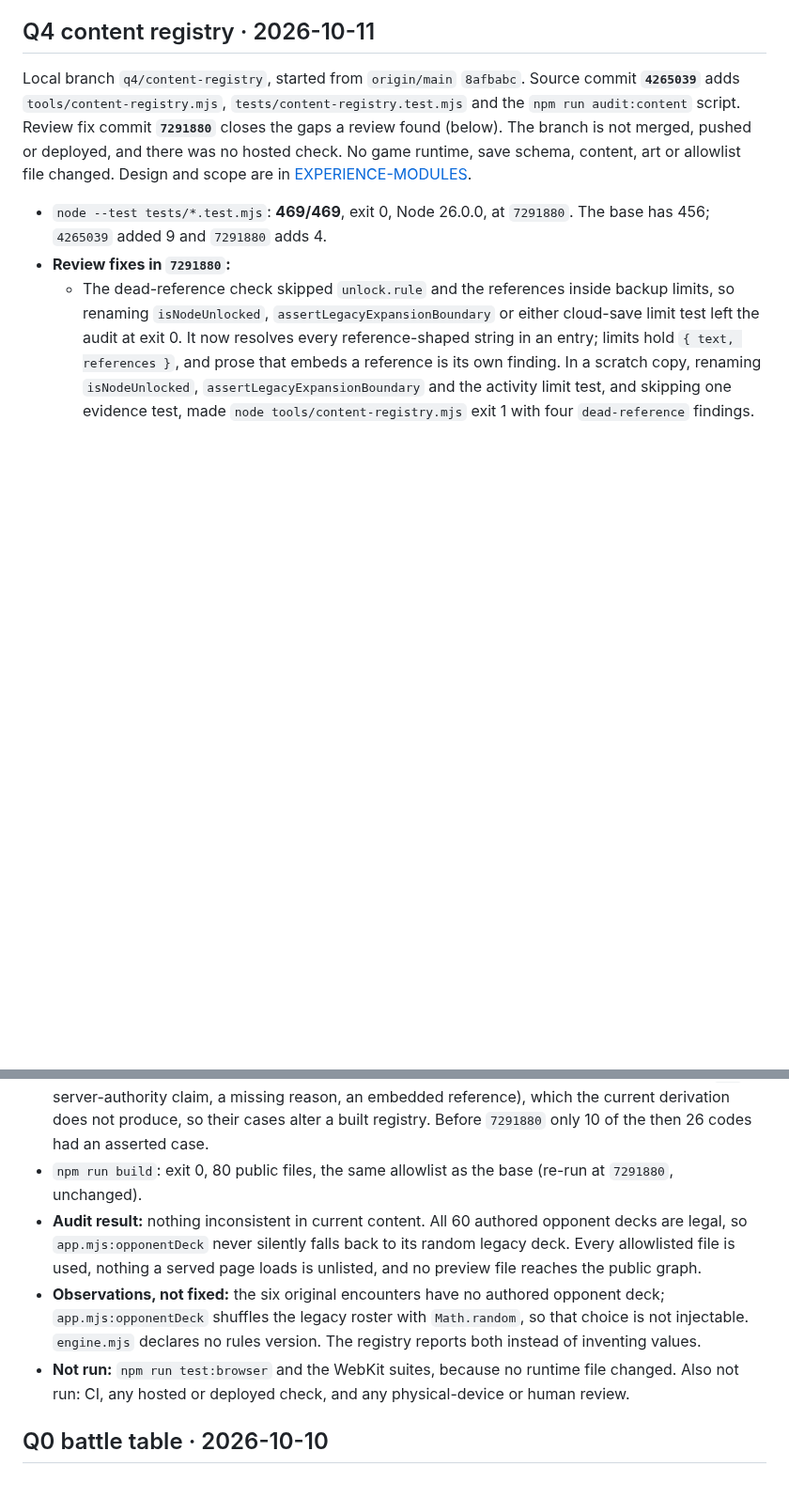
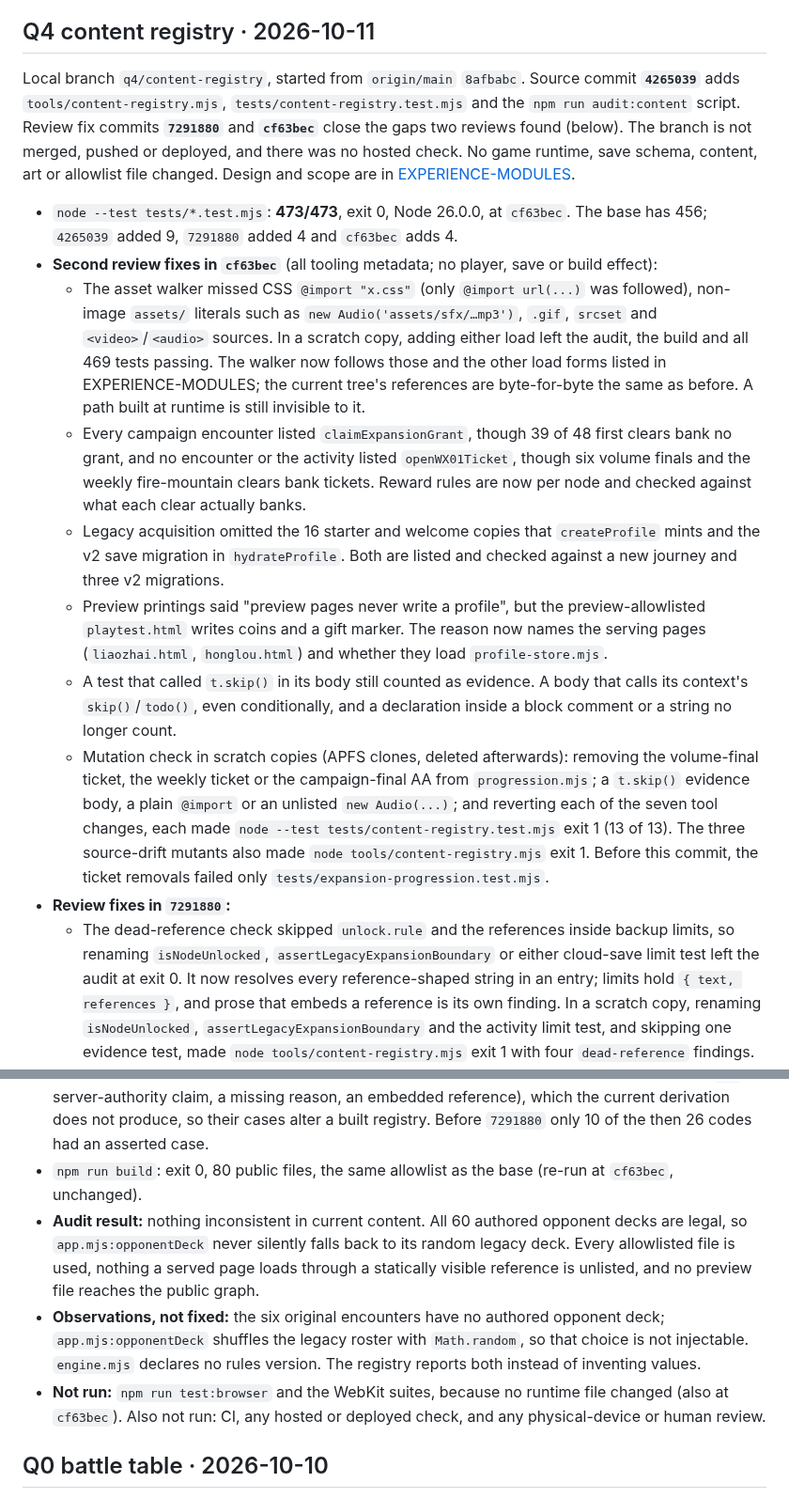
Before and after one commit to cambridgetcg/mythseal, a Markdown page: docs/VALIDATION.md, 2 parts joined by grey strips. Shown at 94% size. Rendered like a GitHub page; blank space fills up the shorter version.

```diff
--- a/docs/VALIDATION.md
+++ b/docs/VALIDATION.md
@@ -7,13 +7,47 @@ v0.5.0 implements 旅程閣, player-session handling and account-private backups
 Local branch `q4/content-registry`, started from `origin/main` `8afbabc`. Source
 commit **`4265039`** adds `tools/content-registry.mjs`,
 `tests/content-registry.test.mjs` and the `npm run audit:content` script. Review
-fix commit **`7291880`** closes the gaps a review found (below). The
-branch is not merged, pushed or deployed, and there was no hosted check. No game
-runtime, save schema, content, art or allowlist file changed. Design and scope are in
+fix commits **`7291880`** and **`cf63bec`** close the gaps two reviews found
+(below). The branch is not merged, pushed or deployed, and there was no hosted
+check. No game runtime, save schema, content, art or allowlist file changed.
+Design and scope are in
 [EXPERIENCE-MODULES](EXPERIENCE-MODULES.md#q4--content-registry-and-honest-capability-visibility).
 
-- `node --test tests/*.test.mjs`: **469/469**, exit 0, Node 26.0.0, at
-  `7291880`. The base has 456; `4265039` added 9 and `7291880` adds 4.
+- `node --test tests/*.test.mjs`: **473/473**, exit 0, Node 26.0.0, at
+  `cf63bec`. The base has 456; `4265039` added 9, `7291880` added 4 and
+  `cf63bec` adds 4.
+- **Second review fixes in `cf63bec`** (all tooling metadata; no player, save
+  or build effect):
+  - The asset walker missed CSS `@import "x.css"` (only `@import url(...)` was
+    followed), non-image `assets/` literals such as `new Audio('assets/sfx/…mp3')`,
+    `.gif`, `srcset` and `<video>`/`<audio>` sources. In a scratch copy, adding
+    either load left the audit, the build and all 469 tests passing. The walker
+    now follows those and the other load forms listed in EXPERIENCE-MODULES; the
+    current tree's references are byte-for-byte the same as before. A path built
+    at runtime is still invisible to it.
+  - Every campaign encounter listed `claimExpansionGrant`, though 39 of 48
+    first clears bank no grant, and no encounter or the activity listed
+    `openWX01Ticket`, though six volume finals and the weekly fire-mountain
+    clears bank tickets. Reward rules are now per node and checked against what
+    each clear actually banks.
+  - Legacy acquisition omitted the 16 starter and welcome copies that
+    `createProfile` mints and the v2 save migration in `hydrateProfile`. Both
+    are listed and checked against a new journey and three v2 migrations.
+  - Preview printings said "preview pages never write a profile", but the
+    preview-allowlisted `playtest.html` writes coins and a gift marker. The
+    reason now names the serving pages (`liaozhai.html`, `honglou.html`) and
+    whether they load `profile-store.mjs`.
+  - A test that called `t.skip()` in its body still counted as evidence. A body
+    that calls its context's `skip()`/`todo()`, even conditionally, and a
+    declaration inside a block comment or a string no longer count.
+  - Mutation check in scratch copies (APFS clones, deleted afterwards): removing
+    the volume-final ticket, the weekly ticket or the campaign-final AA from
+    `progression.mjs`; a `t.skip()` evidence body, a plain `@import` or an
+    unlisted `new Audio(...)`; and reverting each of the seven tool changes, each
+    made `node --test tests/content-registry.test.mjs` exit 1 (13 of 13). The
+    three source-drift mutants also made `node tools/content-registry.mjs`
+    exit 1. Before this commit, the ticket removals failed only
+    `tests/expansion-progression.test.mjs`.
 - **Review fixes in `7291880`:**
   - The dead-reference check skipped `unlock.rule` and the references inside
     backup limits, so renaming `isNodeUnlocked`, `assertLegacyExpansionBoundary`
@@ -61,18 +95,19 @@ runtime, save schema, content, art or allowlist file changed. Design and scope a
   current derivation does not produce, so their cases alter a built registry. Before
   `7291880` only 10 of the then 26 codes had an asserted case.
 - `npm run build`: exit 0, 80 public files, the same allowlist as the base
-  (re-run at `7291880`, unchanged).
+  (re-run at `cf63bec`, unchanged).
 - **Audit result:** nothing inconsistent in current content. All 60 authored
   opponent decks are legal, so `app.mjs:opponentDeck` never silently falls back to
   its random legacy deck. Every allowlisted file is used, nothing a served page
-  loads is unlisted, and no preview file reaches the public graph.
+  loads through a statically visible reference is unlisted, and no preview file
+  reaches the public graph.
 - **Observations, not fixed:** the six original encounters have no authored
   opponent deck; `app.mjs:opponentDeck` shuffles the legacy roster with
   `Math.random`, so that choice is not injectable. `engine.mjs` declares no rules
   version. The registry reports both instead of inventing values.
 - **Not run:** `npm run test:browser` and the WebKit suites, because no runtime
-  file changed. Also not run: CI, any hosted or deployed check, and any
-  physical-device or human review.
+  file changed (also at `cf63bec`). Also not run: CI, any hosted or deployed
+  check, and any physical-device or human review.
 
 ## Q0 battle table · 2026-10-10
 
```
Also changed, not shown: docs/EXPERIENCE-MODULES.md (+34 -9 lines), docs/HANDOVER.md (+11 -3 lines).
